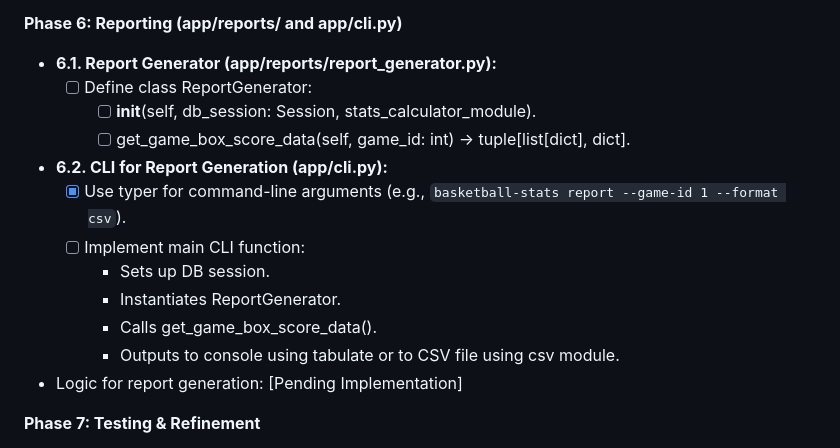
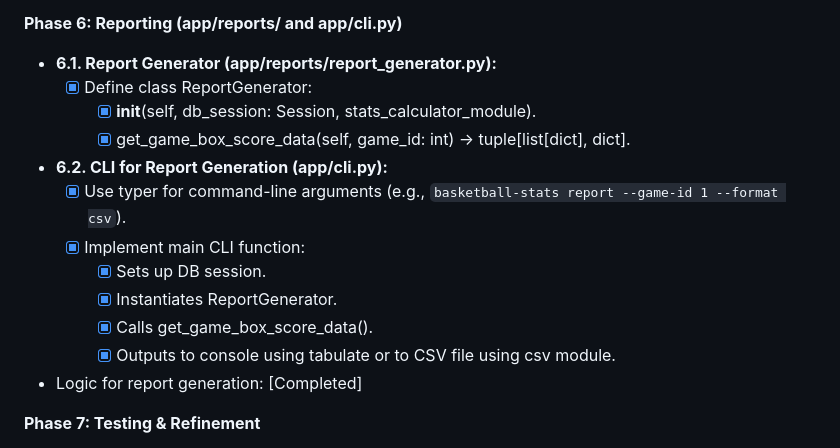
Before and after one commit to HighwayofLife/basketball-stats-tracker, a Markdown page: docs/development_phases.md, the part around the change. GitHub-like rendering.

Commit message:
Update status on development stage

```diff
--- a/docs/development_phases.md
+++ b/docs/development_phases.md
@@ -141,17 +141,17 @@ This document outlines a phased approach to developing the Python Basketball Sta
 **Phase 6: Reporting (app/reports/ and app/cli.py)**
 
 * **6.1. Report Generator (app/reports/report_generator.py):**
-  * [ ] Define class ReportGenerator:
-    * [ ] __init__(self, db_session: Session, stats_calculator_module).
-    * [ ] get_game_box_score_data(self, game_id: int) -> tuple[list[dict], dict].
+  * [x] Define class ReportGenerator:
+    * [x] __init__(self, db_session: Session, stats_calculator_module).
+    * [x] get_game_box_score_data(self, game_id: int) -> tuple[list[dict], dict].
 * **6.2. CLI for Report Generation (app/cli.py):**
   * [x] Use typer for command-line arguments (e.g., `basketball-stats report --game-id 1 --format csv`).
-  * [ ] Implement main CLI function:
-    * Sets up DB session.
-    * Instantiates ReportGenerator.
-    * Calls get_game_box_score_data().
-    * Outputs to console using tabulate or to CSV file using csv module.
-* Logic for report generation: [Pending Implementation]
+  * [x] Implement main CLI function:
+    * [x] Sets up DB session.
+    * [x] Instantiates ReportGenerator.
+    * [x] Calls get_game_box_score_data().
+    * [x] Outputs to console using tabulate or to CSV file using csv module.
+* Logic for report generation: [Completed]
 
 **Phase 7: Testing & Refinement**
 
```
